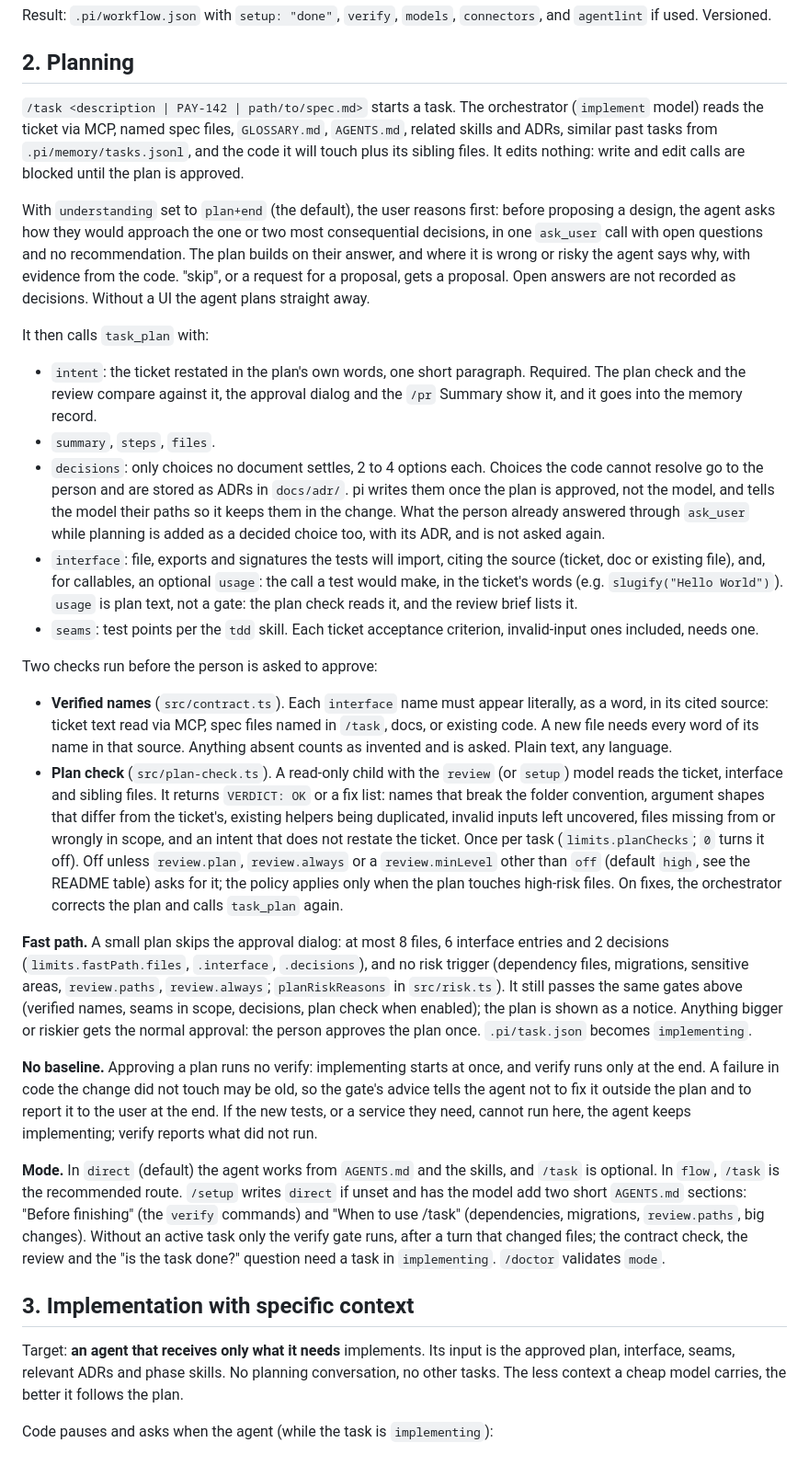
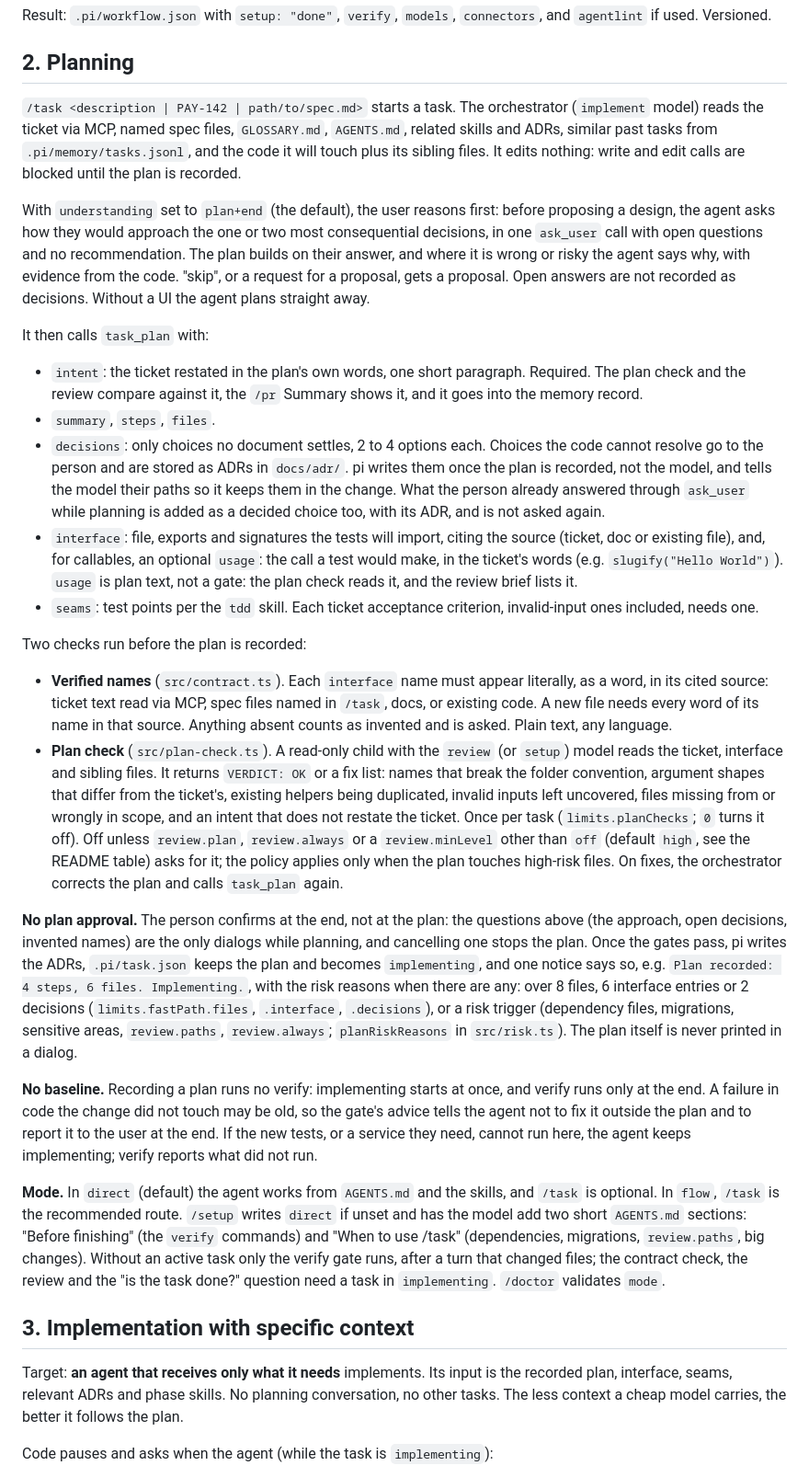
Before and after one commit to OnishellT/pi-improved, a Markdown page: docs/WORKFLOW.md, the part around one of its changes. Shown at 92% size. Drawn GitHub-style.

```diff
--- a/docs/WORKFLOW.md
+++ b/docs/WORKFLOW.md
@@ -40,32 +40,32 @@ Result: `.pi/workflow.json` with `setup: "done"`, `verify`, `models`, `connector
 
 ## 2. Planning
 
-`/task <description | PAY-142 | path/to/spec.md>` starts a task. The orchestrator (`implement` model) reads the ticket via MCP, named spec files, `GLOSSARY.md`, `AGENTS.md`, related skills and ADRs, similar past tasks from `.pi/memory/tasks.jsonl`, and the code it will touch plus its sibling files. It edits nothing: write and edit calls are blocked until the plan is approved.
+`/task <description | PAY-142 | path/to/spec.md>` starts a task. The orchestrator (`implement` model) reads the ticket via MCP, named spec files, `GLOSSARY.md`, `AGENTS.md`, related skills and ADRs, similar past tasks from `.pi/memory/tasks.jsonl`, and the code it will touch plus its sibling files. It edits nothing: write and edit calls are blocked until the plan is recorded.
 
 With `understanding` set to `plan+end` (the default), the user reasons first: before proposing a design, the agent asks how they would approach the one or two most consequential decisions, in one `ask_user` call with open questions and no recommendation. The plan builds on their answer, and where it is wrong or risky the agent says why, with evidence from the code. "skip", or a request for a proposal, gets a proposal. Open answers are not recorded as decisions. Without a UI the agent plans straight away.
 
 It then calls `task_plan` with:
 
-- `intent`: the ticket restated in the plan's own words, one short paragraph. Required. The plan check and the review compare against it, the approval dialog and the `/pr` Summary show it, and it goes into the memory record.
+- `intent`: the ticket restated in the plan's own words, one short paragraph. Required. The plan check and the review compare against it, the `/pr` Summary shows it, and it goes into the memory record.
 - `summary`, `steps`, `files`.
-- `decisions`: only choices no document settles, 2 to 4 options each. Choices the code cannot resolve go to the person and are stored as ADRs in `docs/adr/`. pi writes them once the plan is approved, not the model, and tells the model their paths so it keeps them in the change. What the person already answered through `ask_user` while planning is added as a decided choice too, with its ADR, and is not asked again.
+- `decisions`: only choices no document settles, 2 to 4 options each. Choices the code cannot resolve go to the person and are stored as ADRs in `docs/adr/`. pi writes them once the plan is recorded, not the model, and tells the model their paths so it keeps them in the change. What the person already answered through `ask_user` while planning is added as a decided choice too, with its ADR, and is not asked again.
 - `interface`: file, exports and signatures the tests will import, citing the source (ticket, doc or existing file), and, for callables, an optional `usage`: the call a test would make, in the ticket's words (e.g. `slugify("Hello World")`). `usage` is plan text, not a gate: the plan check reads it, and the review brief lists it.
 - `seams`: test points per the `tdd` skill. Each ticket acceptance criterion, invalid-input ones included, needs one.
 
-Two checks run before the person is asked to approve:
+Two checks run before the plan is recorded:
 
 - **Verified names** (`src/contract.ts`). Each `interface` name must appear literally, as a word, in its cited source: ticket text read via MCP, spec files named in `/task`, docs, or existing code. A new file needs every word of its name in that source. Anything absent counts as invented and is asked. Plain text, any language.
 - **Plan check** (`src/plan-check.ts`). A read-only child with the `review` (or `setup`) model reads the ticket, interface and sibling files. It returns `VERDICT: OK` or a fix list: names that break the folder convention, argument shapes that differ from the ticket's, existing helpers being duplicated, invalid inputs left uncovered, files missing from or wrongly in scope, and an intent that does not restate the ticket. Once per task (`limits.planChecks`; `0` turns it off). Off unless `review.plan`, `review.always` or a `review.minLevel` other than `off` (default `high`, see the README table) asks for it; the policy applies only when the plan touches high-risk files. On fixes, the orchestrator corrects the plan and calls `task_plan` again.
 
-**Fast path.** A small plan skips the approval dialog: at most 8 files, 6 interface entries and 2 decisions (`limits.fastPath.files`, `.interface`, `.decisions`), and no risk trigger (dependency files, migrations, sensitive areas, `review.paths`, `review.always`; `planRiskReasons` in `src/risk.ts`). It still passes the same gates above (verified names, seams in scope, decisions, plan check when enabled); the plan is shown as a notice. Anything bigger or riskier gets the normal approval: the person approves the plan once. `.pi/task.json` becomes `implementing`.
+**No plan approval.** The person confirms at the end, not at the plan: the questions above (the approach, open decisions, invented names) are the only dialogs while planning, and cancelling one stops the plan. Once the gates pass, pi writes the ADRs, `.pi/task.json` keeps the plan and becomes `implementing`, and one notice says so, e.g. `Plan recorded: 4 steps, 6 files. Implementing.`, with the risk reasons when there are any: over 8 files, 6 interface entries or 2 decisions (`limits.fastPath.files`, `.interface`, `.decisions`), or a risk trigger (dependency files, migrations, sensitive areas, `review.paths`, `review.always`; `planRiskReasons` in `src/risk.ts`). The plan itself is never printed in a dialog.
 
-**No baseline.** Approving a plan runs no verify: implementing starts at once, and verify runs only at the end. A failure in code the change did not touch may be old, so the gate's advice tells the agent not to fix it outside the plan and to report it to the user at the end. If the new tests, or a service they need, cannot run here, the agent keeps implementing; verify reports what did not run.
+**No baseline.** Recording a plan runs no verify: implementing starts at once, and verify runs only at the end. A failure in code the change did not touch may be old, so the gate's advice tells the agent not to fix it outside the plan and to report it to the user at the end. If the new tests, or a service they need, cannot run here, the agent keeps implementing; verify reports what did not run.
 
 **Mode.** In `direct` (default) the agent works from `AGENTS.md` and the skills, and `/task` is optional. In `flow`, `/task` is the recommended route. `/setup` writes `direct` if unset and has the model add two short `AGENTS.md` sections: "Before finishing" (the `verify` commands) and "When to use /task" (dependencies, migrations, `review.paths`, big changes). Without an active task only the verify gate runs, after a turn that changed files; the contract check, the review and the "is the task done?" question need a task in `implementing`. `/doctor` validates `mode`.
 
 ## 3. Implementation with specific context
 
-Target: **an agent that receives only what it needs** implements. Its input is the approved plan, interface, seams, relevant ADRs and phase skills. No planning conversation, no other tasks. The less context a cheap model carries, the better it follows the plan.
+Target: **an agent that receives only what it needs** implements. Its input is the recorded plan, interface, seams, relevant ADRs and phase skills. No planning conversation, no other tasks. The less context a cheap model carries, the better it follows the plan.
 
 Code pauses and asks when the agent (while the task is `implementing`):
 
```
Also changed, not shown: other parts of docs/WORKFLOW.md (+7 -7 lines), README.md (+2 -2 lines).
